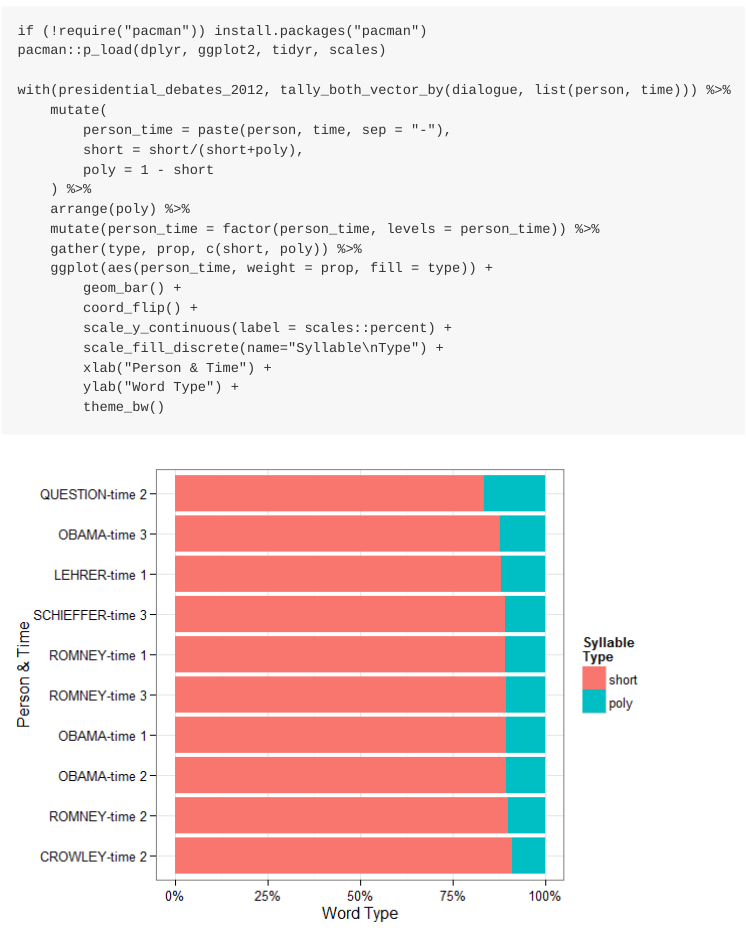
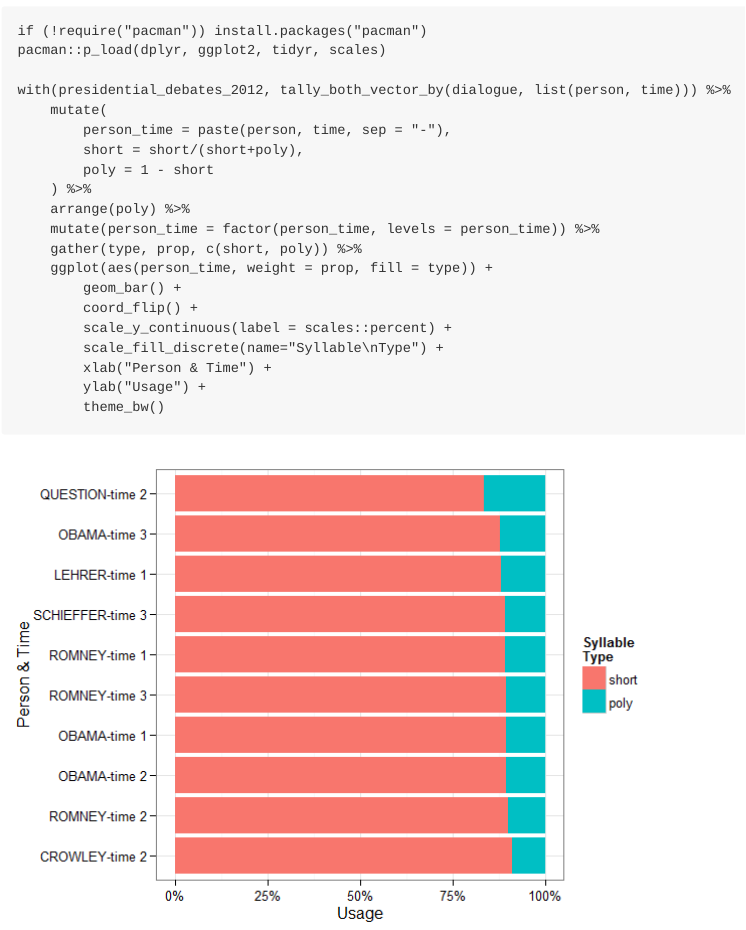
Before and after one commit to trinker/syllable, an R Markdown document (README.Rmd): the page in a window 1100 px wide, from 5870 px down. The pictures show the output file README.md that the author committed with the source, drawn offline in the style of GitHub; badge pictures from the web are left out.

Commit message:
one more label fix on last viz

````diff
--- a/README.Rmd
+++ b/README.Rmd
@@ -210,6 +210,6 @@ with(presidential_debates_2012, tally_both_vector_by(dialogue, list(person, time
         scale_y_continuous(label = scales::percent) +
         scale_fill_discrete(name="Syllable\nType") +
         xlab("Person & Time") +
-        ylab("Word Type") +
+        ylab("Usage") +
         theme_bw()
 ```
````
Also changed, not shown: README.md, inst/figure/unnamed-chunk-11-1.png.
